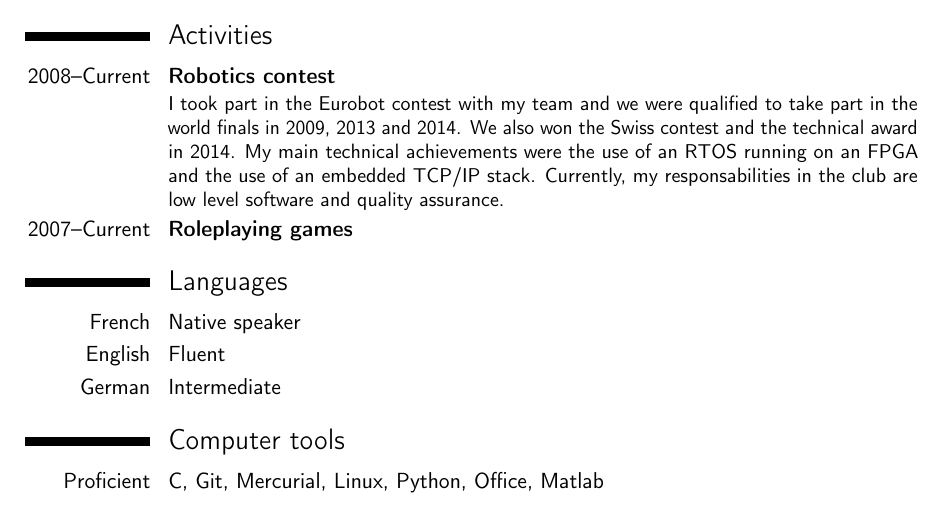
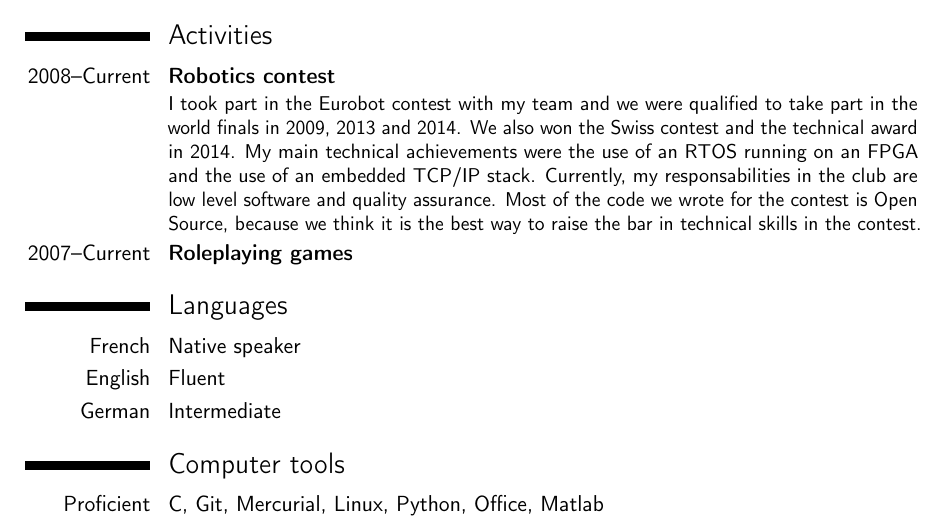
Before and after one commit to antoinealb/resume, a LaTeX CV (english.tex): part of the page, cut so that both start at the same text. Compiled offline with pdfLaTeX.

Commit message:
Add paragraph about Open Source

```diff
--- a/english.tex
+++ b/english.tex
@@ -43,6 +43,7 @@
     We also won the Swiss contest and the technical award in 2014.
     My main technical achievements were the use of an RTOS running on an FPGA and the use of an embedded TCP/IP stack.
     Currently, my responsabilities in the club are low level software and quality assurance.
+    Most of the code we wrote for the contest is Open Source, because we think it is the best way to raise the bar in technical skills in the contest.
 }
 
 \cventry{2007--Current}{Roleplaying games}{}{}{}{}
```
Also changed, not shown: english.pdf.
